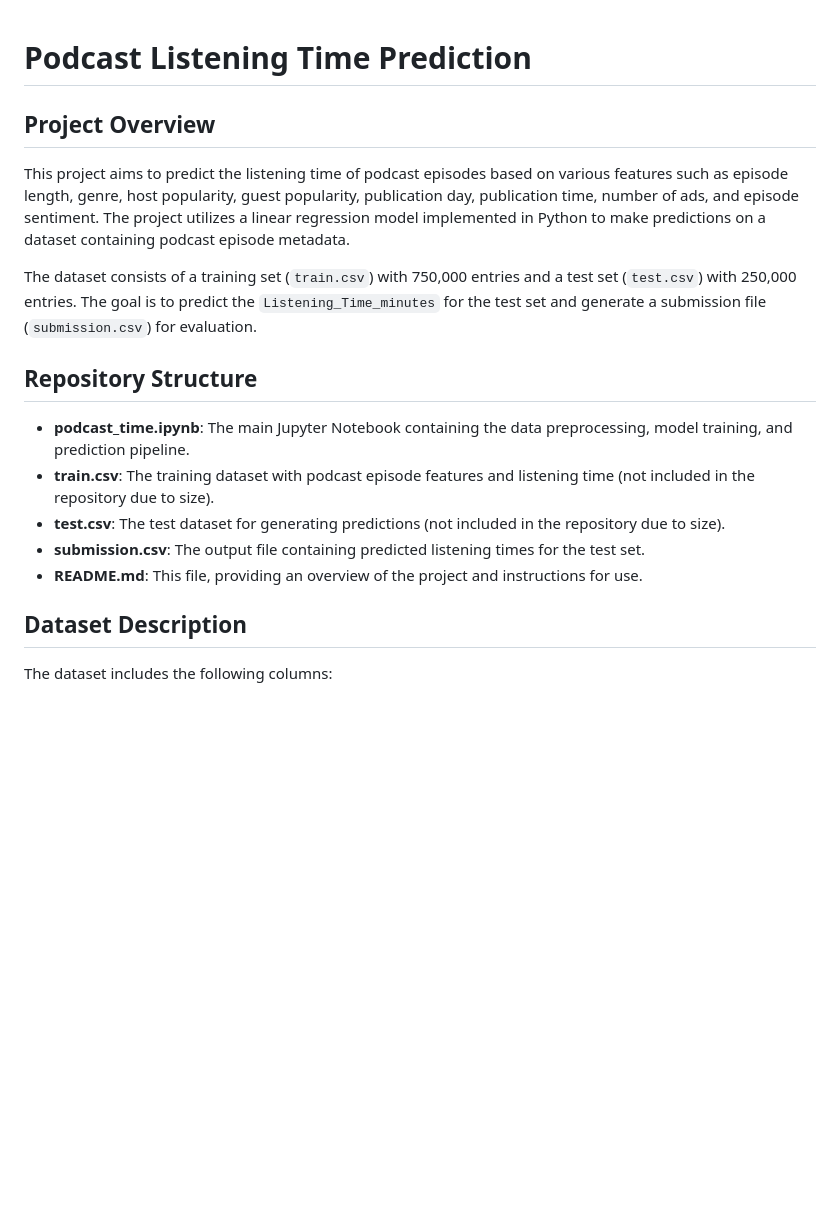
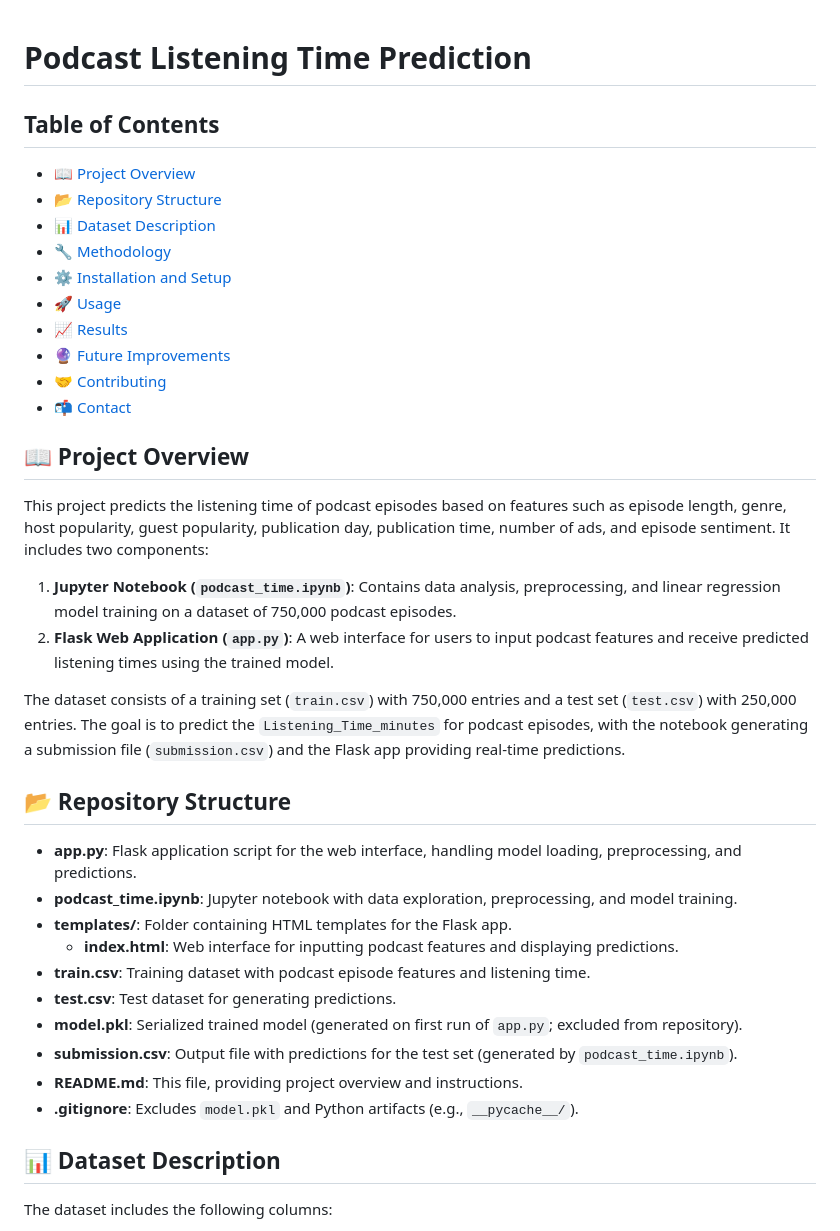
Before and after one commit to BilalIrfanContact/Podcast-Listening-Time-Prediction, a Markdown page: README.md, the part around the change printed below. Drawn GitHub-style; blank space fills up the shorter version.

```diff
--- a/README.md
+++ b/README.md
@@ -1,19 +1,37 @@
-
 # Podcast Listening Time Prediction
 
-## Project Overview
-This project aims to predict the listening time of podcast episodes based on various features such as episode length, genre, host popularity, guest popularity, publication day, publication time, number of ads, and episode sentiment. The project utilizes a linear regression model implemented in Python to make predictions on a dataset containing podcast episode metadata.
+## Table of Contents
+- [📖 Project Overview](#project-overview)
+- [📂 Repository Structure](#repository-structure)
+- [📊 Dataset Description](#dataset-description)
+- [🔧 Methodology](#methodology)
+- [⚙️ Installation and Setup](#installation-and-setup)
+- [🚀 Usage](#usage)
+- [📈 Results](#results)
+- [🔮 Future Improvements](#future-improvements)
+- [🤝 Contributing](#contributing)
+- [📬 Contact](#contact)
 
-The dataset consists of a training set (`train.csv`) with 750,000 entries and a test set (`test.csv`) with 250,000 entries. The goal is to predict the `Listening_Time_minutes` for the test set and generate a submission file (`submission.csv`) for evaluation.
+## 📖 Project Overview
+This project predicts the listening time of podcast episodes based on features such as episode length, genre, host popularity, guest popularity, publication day, publication time, number of ads, and episode sentiment. It includes two components:
+1. **Jupyter Notebook (`podcast_time.ipynb`)**: Contains data analysis, preprocessing, and linear regression model training on a dataset of 750,000 podcast episodes.
+2. **Flask Web Application (`app.py`)**: A web interface for users to input podcast features and receive predicted listening times using the trained model.
 
-## Repository Structure
-- **podcast_time.ipynb**: The main Jupyter Notebook containing the data preprocessing, model training, and prediction pipeline.
-- **train.csv**: The training dataset with podcast episode features and listening time (not included in the repository due to size).
-- **test.csv**: The test dataset for generating predictions (not included in the repository due to size).
-- **submission.csv**: The output file containing predicted listening times for the test set.
-- **README.md**: This file, providing an overview of the project and instructions for use.
+The dataset consists of a training set (`train.csv`) with 750,000 entries and a test set (`test.csv`) with 250,000 entries. The goal is to predict the `Listening_Time_minutes` for podcast episodes, with the notebook generating a submission file (`submission.csv`) and the Flask app providing real-time predictions.
 
-## Dataset Description
+## 📂 Repository Structure
+- **app.py**: Flask application script for the web interface, handling model loading, preprocessing, and predictions.
+- **podcast_time.ipynb**: Jupyter notebook with data exploration, preprocessing, and model training.
+- **templates/**: Folder containing HTML templates for the Flask app.
+  - **index.html**: Web interface for inputting podcast features and displaying predictions.
+- **train.csv**: Training dataset with podcast episode features and listening time.
+- **test.csv**: Test dataset for generating predictions.
+- **model.pkl**: Serialized trained model (generated on first run of `app.py`; excluded from repository).
+- **submission.csv**: Output file with predictions for the test set (generated by `podcast_time.ipynb`).
+- **README.md**: This file, providing project overview and instructions.
+- **.gitignore**: Excludes `model.pkl` and Python artifacts (e.g., `__pycache__/`).
+
+## 📊 Dataset Description
 The dataset includes the following columns:
 - **Podcast_Name**: Name of the podcast.
 - **Episode_Title**: Title of the episode.
```
Also changed, not shown: other parts of README.md (+54 -40 lines).
